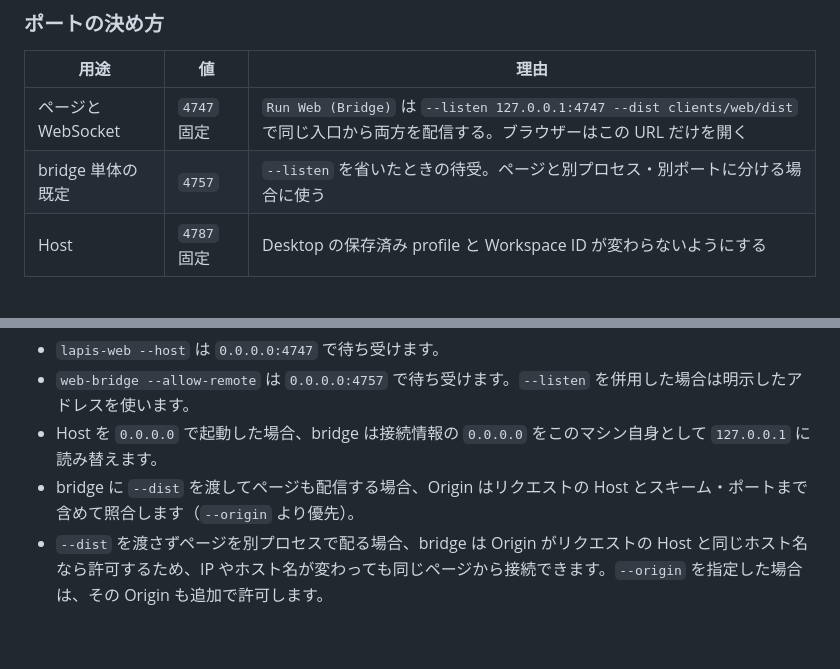
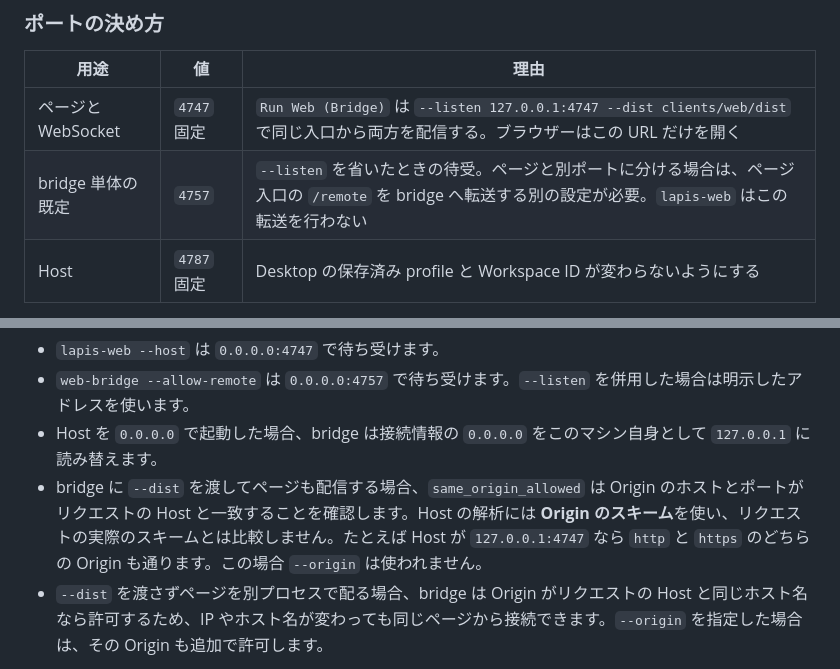
Before and after one commit to yuki-net/lapis, a Markdown page: docs/dev.md, 2 parts joined by grey strips. GitHub-like rendering; blank space fills up the shorter version.

Commit message:
docs(dev): 別ポート構成の転送要件と Origin 照合の実装を正確に書く
CodeRabbit の指摘 2 件を反映する。

- bridge を 4757 で単体起動しても、ページ入口の `/remote` は `lapis-web` が
  転送しないため接続は届かない。別ポート構成には転送設定が要ることを明記
- `same_origin_allowed` は Host の解析に Origin のスキームを使い、リクエストの
  実際のスキームとは比較しない。`http` / `https` 双方が通る例を実装に合わせる

```diff
--- a/docs/dev.md
+++ b/docs/dev.md
@@ -94,7 +94,7 @@ Desktop からは設定 → 接続 → Web 接続で、いま使える候補（
 | 用途 | 値 | 理由 |
 | --- | --- | --- |
 | ページと WebSocket | `4747` 固定 | `Run Web (Bridge)` は `--listen 127.0.0.1:4747 --dist clients/web/dist` で同じ入口から両方を配信する。ブラウザーはこの URL だけを開く |
-| bridge 単体の既定 | `4757` | `--listen` を省いたときの待受。ページと別プロセス・別ポートに分ける場合に使う |
+| bridge 単体の既定 | `4757` | `--listen` を省いたときの待受。ページと別ポートに分ける場合は、ページ入口の `/remote` を bridge へ転送する別の設定が必要。`lapis-web` はこの転送を行わない |
 | Host | `4787` 固定 | Desktop の保存済み profile と Workspace ID が変わらないようにする |
 
 bridge は CLI 引数、環境変数、既定値の順に設定を解決します。`--listen` / `--origin` を省くと `LAPIS_WEB_BRIDGE_LISTEN`（既定 `127.0.0.1:4757`）と `LAPIS_WEB_BRIDGE_ORIGIN`（既定 `http://127.0.0.1:4747`）を使います。`Run Web (Bridge)` は `--dist` を渡してページと WebSocket を `4747` の同一入口にまとめるため、この既定ポートは使いません。
@@ -104,7 +104,7 @@ bridge は CLI 引数、環境変数、既定値の順に設定を解決しま
 - `lapis-web --host` は `0.0.0.0:4747` で待ち受けます。
 - `web-bridge --allow-remote` は `0.0.0.0:4757` で待ち受けます。`--listen` を併用した場合は明示したアドレスを使います。
 - Host を `0.0.0.0` で起動した場合、bridge は接続情報の `0.0.0.0` をこのマシン自身として `127.0.0.1` に読み替えます。
-- bridge に `--dist` を渡してページも配信する場合、Origin はリクエストの Host とスキーム・ポートまで含めて照合します（`--origin` より優先）。
+- bridge に `--dist` を渡してページも配信する場合、`same_origin_allowed` は Origin のホストとポートがリクエストの Host と一致することを確認します。Host の解析には **Origin のスキーム**を使い、リクエストの実際のスキームとは比較しません。たとえば Host が `127.0.0.1:4747` なら `http` と `https` のどちらの Origin も通ります。この場合 `--origin` は使われません。
 - `--dist` を渡さずページを別プロセスで配る場合、bridge は Origin がリクエストの Host と同じホスト名なら許可するため、IP やホスト名が変わっても同じページから接続できます。`--origin` を指定した場合は、その Origin も追加で許可します。
 
 外部公開時は起動ログに接続候補が出ます。
```
